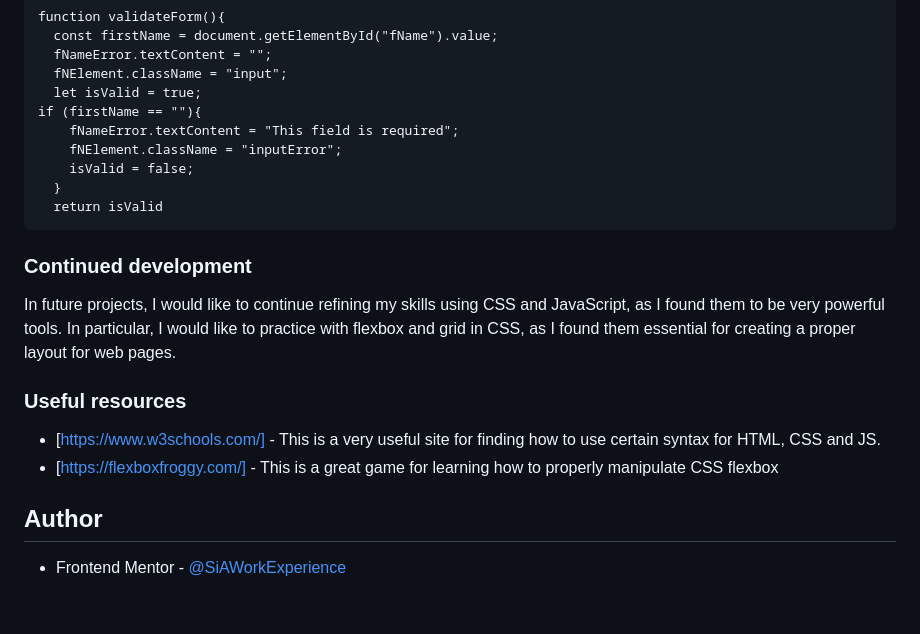
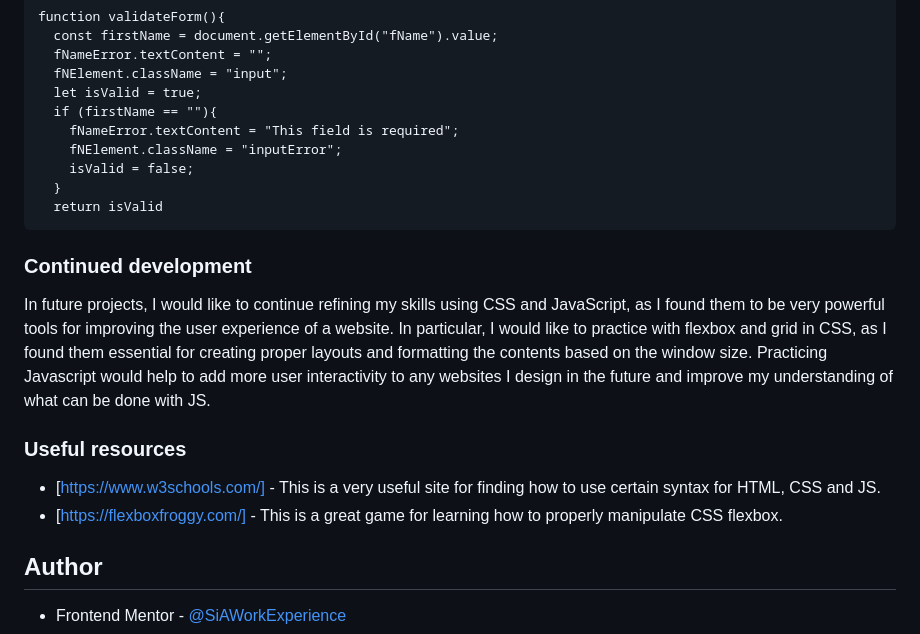
Before and after one commit to SiAWorkExperience/Contact-Form, a Markdown page: README.md, the part around the change printed below. GitHub-like rendering; blank space fills up the shorter version.

```diff
--- a/README.md
+++ b/README.md
@@ -116,7 +120,7 @@ function validateForm(){
   fNameError.textContent = "";
   fNElement.className = "input";
   let isValid = true;
-if (firstName == ""){
+  if (firstName == ""){
     fNameError.textContent = "This field is required";
     fNElement.className = "inputError";
     isValid = false;
@@ -126,12 +130,12 @@ if (firstName == ""){
 
 ### Continued development
 
-In future projects, I would like to continue refining my skills using CSS and JavaScript, as I found them to be very powerful tools. In particular, I would like to practice with flexbox and grid in CSS, as I found them essential for creating a proper layout for web pages.
+In future projects, I would like to continue refining my skills using CSS and JavaScript, as I found them to be very powerful tools for improving the user experience of a website. In particular, I would like to practice with flexbox and grid in CSS, as I found them essential for creating proper layouts and formatting the contents based on the window size. Practicing Javascript would help to add more user interactivity to any websites I design in the future and improve my understanding of what can be done with JS.
 
 ### Useful resources
 
 - [https://www.w3schools.com/] - This is a very useful site for finding how to use certain syntax for HTML, CSS and JS.
-- [https://flexboxfroggy.com/] - This is a great game for learning how to properly manipulate CSS flexbox
+- [https://flexboxfroggy.com/] - This is a great game for learning how to properly manipulate CSS flexbox.
 
 ## Author
 
```
Also changed, not shown: other parts of README.md (+4 -0 lines).
